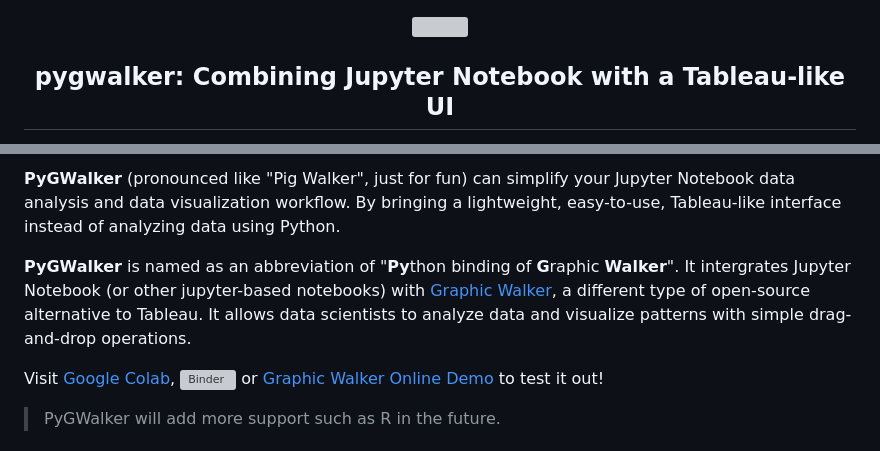
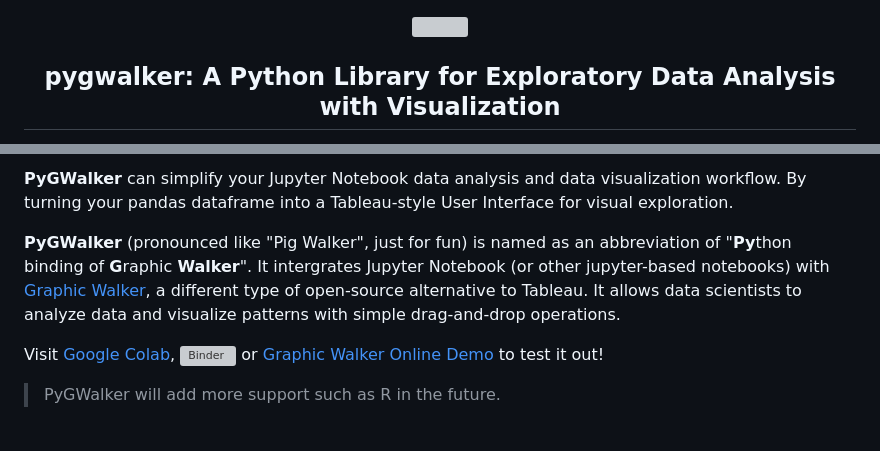
Before and after one commit to Kanaries/pygwalker, a Markdown page: README.md, 2 parts joined by grey strips. GitHub-like rendering; grey boxes are pictures that could not be loaded.

Commit message:
doc: update desc and discord badge

```diff
--- a/README.md
+++ b/README.md
@@ -1,6 +1,6 @@
 <!-- <p align="center"><a href="#"><img width=60% alt="" src="https://docs-us.oss-us-west-1.aliyuncs.com/img/pygwalker/screenshot-top-img.png"></a></p> -->
 <p align="center"><a href="#"><img width=100% alt="" src="https://docs-us.oss-us-west-1.aliyuncs.com/img/pygwalker/frontpage-rendered.png"></a></p>
-<h2 align="center">pygwalker: Combining Jupyter Notebook with a Tableau-like UI</h2>
+<h2 align="center">pygwalker: A Python Library for Exploratory Data Analysis with Visualization</h2>
 
 <p align="center">
     <a href="https://badge.fury.io/py/pygwalker">
@@ -17,9 +17,9 @@
     </a>
 </p>
 
-**PyGWalker** (pronounced like "Pig Walker", just for fun) can simplify your Jupyter Notebook data analysis and data visualization workflow. By bringing a lightweight, easy-to-use, Tableau-like interface instead of analyzing data using Python.
+**PyGWalker** can simplify your Jupyter Notebook data analysis and data visualization workflow. By turning your pandas dataframe into a Tableau-style User Interface for visual exploration.
 
-**PyGWalker** is named as an abbreviation of "**Py**thon binding of **G**raphic **Walker**". It intergrates Jupyter Notebook (or other jupyter-based notebooks) with [Graphic Walker](https://github.com/Kanaries/graphic-walker), a different type of open-source alternative to Tableau. It allows data scientists to analyze data and visualize patterns with simple drag-and-drop operations.
+**PyGWalker** (pronounced like "Pig Walker", just for fun) is named as an abbreviation of "**Py**thon binding of **G**raphic **Walker**". It intergrates Jupyter Notebook (or other jupyter-based notebooks) with [Graphic Walker](https://github.com/Kanaries/graphic-walker), a different type of open-source alternative to Tableau. It allows data scientists to analyze data and visualize patterns with simple drag-and-drop operations.
 
 Visit [Google Colab](https://colab.research.google.com/drive/171QUQeq-uTLgSj1u-P9DQig7Md1kpXQ2?usp=sharing), [![Binder](https://mybinder.org/badge_logo.svg)](https://mybinder.org/v2/gh/Kanaries/pygwalker/main?labpath=tests%2Fmain.ipynb) or [Graphic Walker Online Demo](https://graphic-walker.kanaries.net/) to test it out!
 
```
Also changed, not shown: other parts of README.md (+1 -1 lines).
